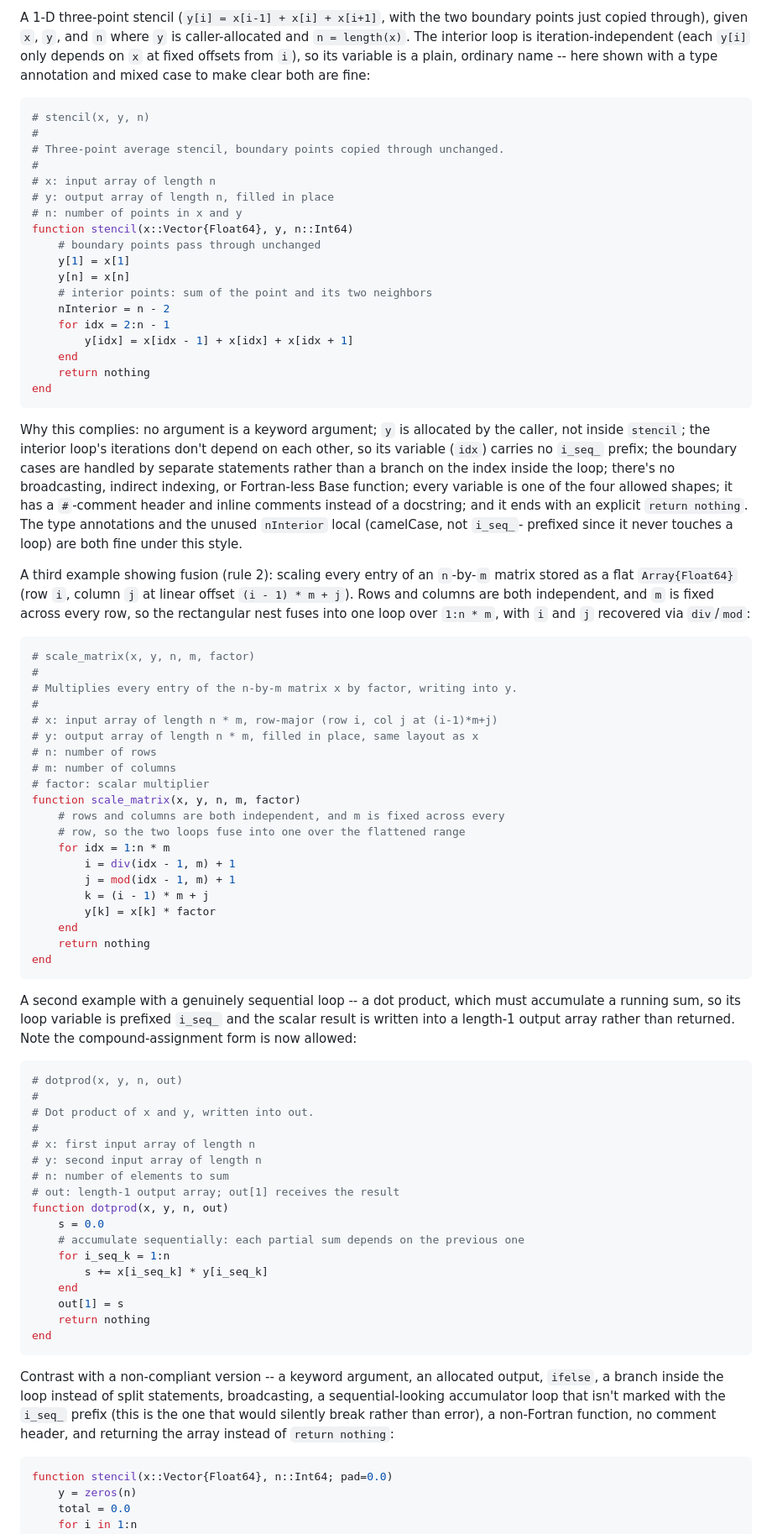
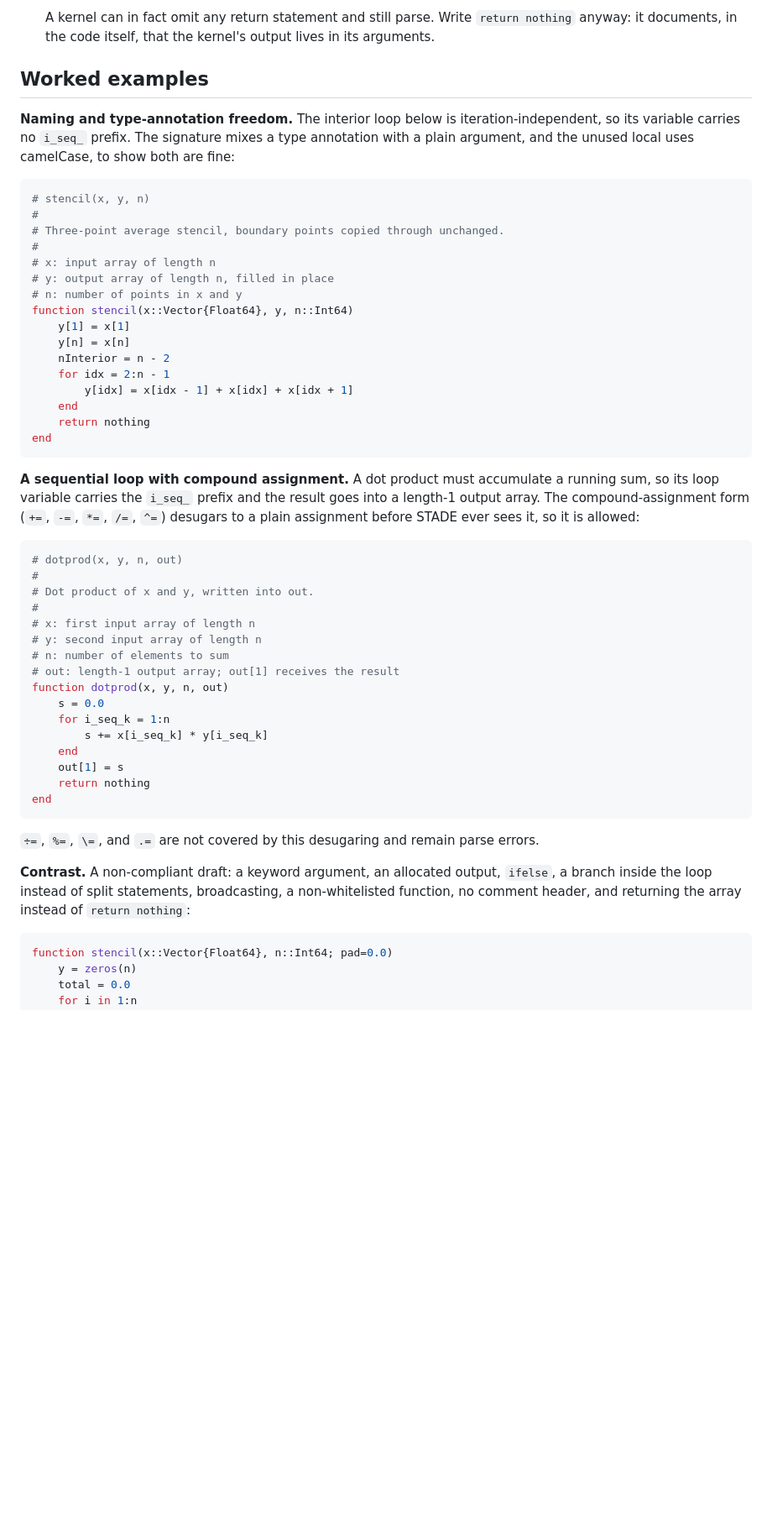
Before and after one commit to cerfacs/STADE.jl, a Markdown page: claude/skill-stade-kernels.md, the part around one of its changes. Shown at 84% size. GitHub-like rendering; blank space fills up the shorter version.

Commit message:
Write new concise 'skill-stade-kernels.md'

````diff
--- a/claude/skill-stade-kernels.md
+++ b/claude/skill-stade-kernels.md
@@ -234,10 +227,14 @@ prepend `export PATH="/home/claude/julia-1.10.11/bin:$PATH"`.
 
-A 1-D three-point stencil (`y[i] = x[i-1] + x[i] + x[i+1]`, with the two
-boundary points just copied through), given `x`, `y`, and `n` where `y` is
-caller-allocated and `n = length(x)`. The interior loop is
-iteration-independent (each `y[i]` only depends on `x` at fixed offsets
-from `i`), so its variable is a plain, ordinary name -- here shown with a
-type annotation and mixed case to make clear both are fine:
+    A kernel can in fact omit any return statement and still parse.
+    Write `return nothing` anyway: it documents, in the code itself,
+    that the kernel's output lives in its arguments.
+
+## Worked examples
+
+**Naming and type-annotation freedom.** The interior loop below is
+iteration-independent, so its variable carries no `i_seq_` prefix. The
+signature mixes a type annotation with a plain argument, and the unused
+local uses camelCase, to show both are fine:
 
 ```julia
 # stencil(x, y, n)
@@ -248,10 +245,8 @@ type annotation and mixed case to make clear both are fine:
 # y: output array of length n, filled in place
 # n: number of points in x and y
 function stencil(x::Vector{Float64}, y, n::Int64)
-    # boundary points pass through unchanged
     y[1] = x[1]
     y[n] = x[n]
-    # interior points: sum of the point and its two neighbors
     nInterior = n - 2
     for idx = 2:n - 1
         y[idx] = x[idx - 1] + x[idx] + x[idx + 1]
@@ -260,51 +255,11 @@ function stencil(x::Vector{Float64}, y, n::Int64)
 end
 ```
 
-Why this complies: no argument is a keyword argument; `y` is allocated by
-the caller, not inside `stencil`; the interior loop's iterations don't
-depend on each other, so its variable (`idx`) carries no `i_seq_` prefix;
-the boundary cases are handled by separate statements rather than a branch
-on the index inside the loop; there's no broadcasting, indirect indexing,
-or Fortran-less Base function; every variable is one of the four allowed
-shapes; it has a `#`-comment header and inline comments instead of a
-docstring; and it ends with an explicit `return nothing`. The type
-annotations and the unused `nInterior` local (camelCase, not `i_seq_`-
-prefixed since it never touches a loop) are both fine under this style.
-
-A third example showing fusion (rule 2): scaling every entry of an
-`n`-by-`m` matrix stored as a flat `Array{Float64}` (row `i`, column `j`
-at linear offset `(i - 1) * m + j`). Rows and columns are both
-independent, and `m` is fixed across every row, so the rectangular nest
-fuses into one loop over `1:n * m`, with `i` and `j` recovered via
-`div`/`mod`:
-
-```julia
-# scale_matrix(x, y, n, m, factor)
-#
-# Multiplies every entry of the n-by-m matrix x by factor, writing into y.
-#
-# x: input array of length n * m, row-major (row i, col j at (i-1)*m+j)
-# y: output array of length n * m, filled in place, same layout as x
-# n: number of rows
-# m: number of columns
-# factor: scalar multiplier
-function scale_matrix(x, y, n, m, factor)
-    # rows and columns are both independent, and m is fixed across every
-    # row, so the two loops fuse into one over the flattened range
-    for idx = 1:n * m
-        i = div(idx - 1, m) + 1
-        j = mod(idx - 1, m) + 1
-        k = (i - 1) * m + j
-        y[k] = x[k] * factor
-    end
-    return nothing
-end
-```
-
-A second example with a genuinely sequential loop -- a dot product, which
-must accumulate a running sum, so its loop variable is prefixed `i_seq_`
-and the scalar result is written into a length-1 output array rather than
-returned. Note the compound-assignment form is now allowed:
+**A sequential loop with compound assignment.** A dot product must
+accumulate a running sum, so its loop variable carries the `i_seq_`
+prefix and the result goes into a length-1 output array. The
+compound-assignment form (`+=`, `-=`, `*=`, `/=`, `^=`) desugars to a
+plain assignment before STADE ever sees it, so it is allowed:
 
 ```julia
 # dotprod(x, y, n, out)
@@ -317,7 +272,6 @@ returned. Note the compound-assignment form is now allowed:
 # out: length-1 output array; out[1] receives the result
 function dotprod(x, y, n, out)
     s = 0.0
-    # accumulate sequentially: each partial sum depends on the previous one
     for i_seq_k = 1:n
         s += x[i_seq_k] * y[i_seq_k]
     end
@@ -326,12 +280,13 @@ function dotprod(x, y, n, out)
 end
 ```
 
-Contrast with a non-compliant version -- a keyword argument, an allocated
+`÷=`, `%=`, `\=`, and `.=` are not covered by this desugaring and remain
+parse errors.
+
+**Contrast.** A non-compliant draft: a keyword argument, an allocated
 output, `ifelse`, a branch inside the loop instead of split statements,
-broadcasting, a sequential-looking accumulator loop that isn't marked with
-the `i_seq_` prefix (this is the one that would silently break rather than
-error), a non-Fortran function, no comment header, and returning the array
-instead of `return nothing`:
+broadcasting, a non-whitelisted function, no comment header, and
+returning the array instead of `return nothing`:
 
 ```julia
 function stencil(x::Vector{Float64}, n::Int64; pad=0.0)
````
Also changed, not shown: other parts of claude/skill-stade-kernels.md (+183 -186 lines).
